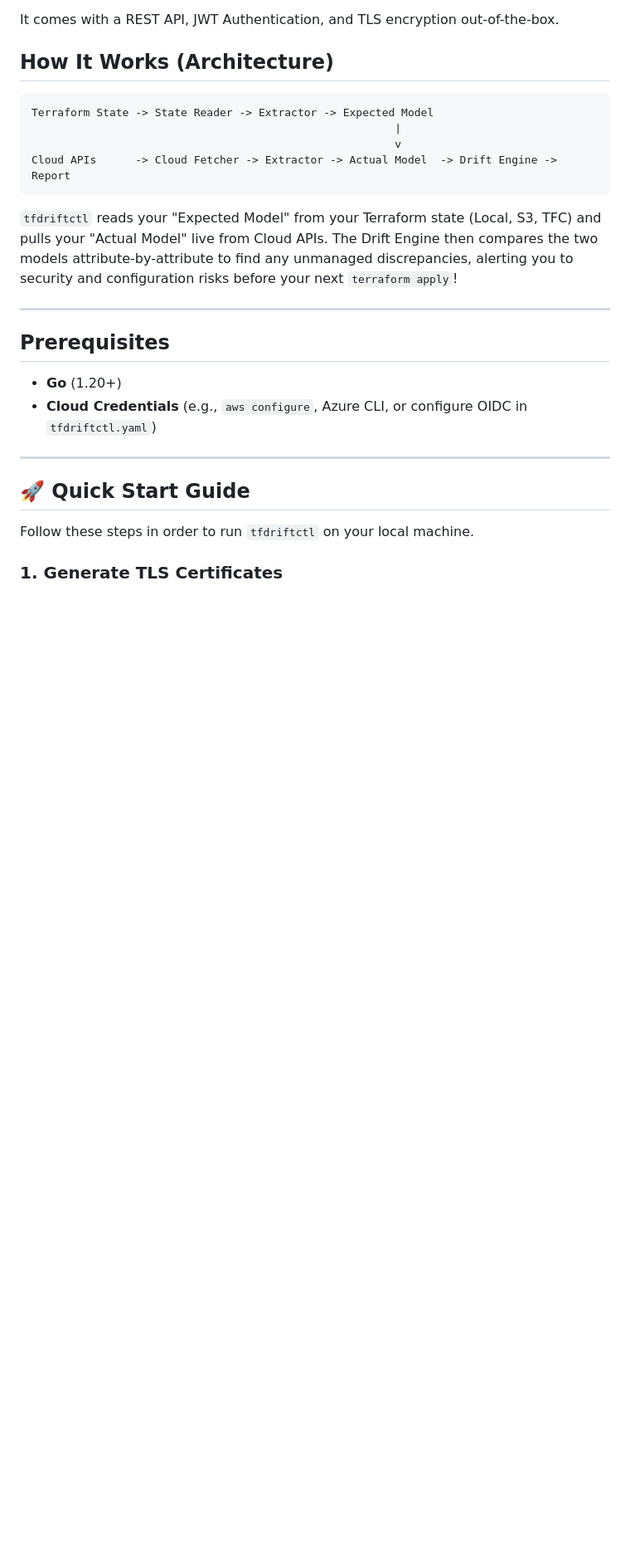
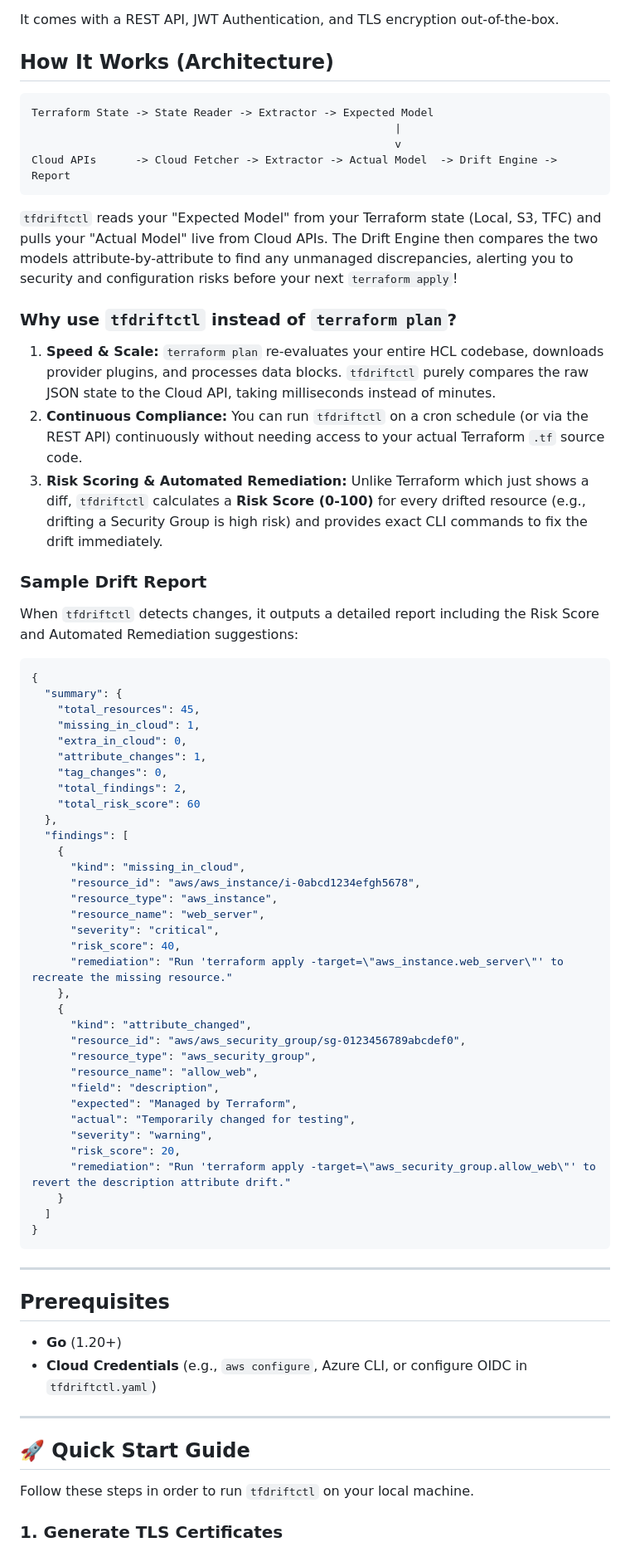
Before and after one commit to santuCG/tfdriftctl-terraform-drift-detection, a Markdown page: README.md, the part around the change. Shown at 83% size. Drawn GitHub-style; blank space fills up the shorter version.

Commit message:
docs: add sample drift report and comparison to terraform plan

````diff
--- a/README.md
+++ b/README.md
@@ -16,6 +16,51 @@ Cloud APIs      -> Cloud Fetcher -> Extractor -> Actual Model  -> Drift Engine -
 ```
 
 `tfdriftctl` reads your "Expected Model" from your Terraform state (Local, S3, TFC) and pulls your "Actual Model" live from Cloud APIs. The Drift Engine then compares the two models attribute-by-attribute to find any unmanaged discrepancies, alerting you to security and configuration risks before your next `terraform apply`!
+
+### Why use `tfdriftctl` instead of `terraform plan`?
+1. **Speed & Scale:** `terraform plan` re-evaluates your entire HCL codebase, downloads provider plugins, and processes data blocks. `tfdriftctl` purely compares the raw JSON state to the Cloud API, taking milliseconds instead of minutes.
+2. **Continuous Compliance:** You can run `tfdriftctl` on a cron schedule (or via the REST API) continuously without needing access to your actual Terraform `.tf` source code.
+3. **Risk Scoring & Automated Remediation:** Unlike Terraform which just shows a diff, `tfdriftctl` calculates a **Risk Score (0-100)** for every drifted resource (e.g., drifting a Security Group is high risk) and provides exact CLI commands to fix the drift immediately.
+
+### Sample Drift Report
+When `tfdriftctl` detects changes, it outputs a detailed report including the Risk Score and Automated Remediation suggestions:
+
+```json
+{
+  "summary": {
+    "total_resources": 45,
+    "missing_in_cloud": 1,
+    "extra_in_cloud": 0,
+    "attribute_changes": 1,
+    "tag_changes": 0,
+    "total_findings": 2,
+    "total_risk_score": 60
+  },
+  "findings": [
+    {
+      "kind": "missing_in_cloud",
+      "resource_id": "aws/aws_instance/i-0abcd1234efgh5678",
+      "resource_type": "aws_instance",
+      "resource_name": "web_server",
+      "severity": "critical",
+      "risk_score": 40,
+      "remediation": "Run 'terraform apply -target=\"aws_instance.web_server\"' to recreate the missing resource."
+    },
+    {
+      "kind": "attribute_changed",
+      "resource_id": "aws/aws_security_group/sg-0123456789abcdef0",
+      "resource_type": "aws_security_group",
+      "resource_name": "allow_web",
+      "field": "description",
+      "expected": "Managed by Terraform",
+      "actual": "Temporarily changed for testing",
+      "severity": "warning",
+      "risk_score": 20,
+      "remediation": "Run 'terraform apply -target=\"aws_security_group.allow_web\"' to revert the description attribute drift."
+    }
+  ]
+}
+```
 
 ---
 
````
